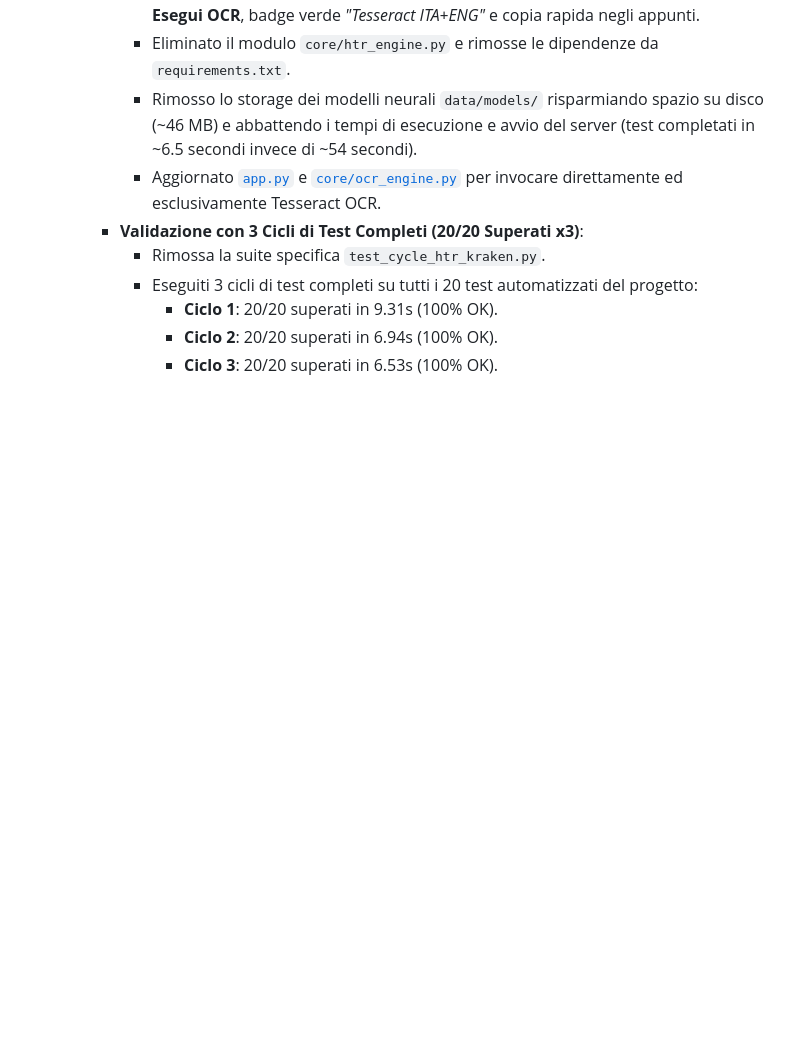
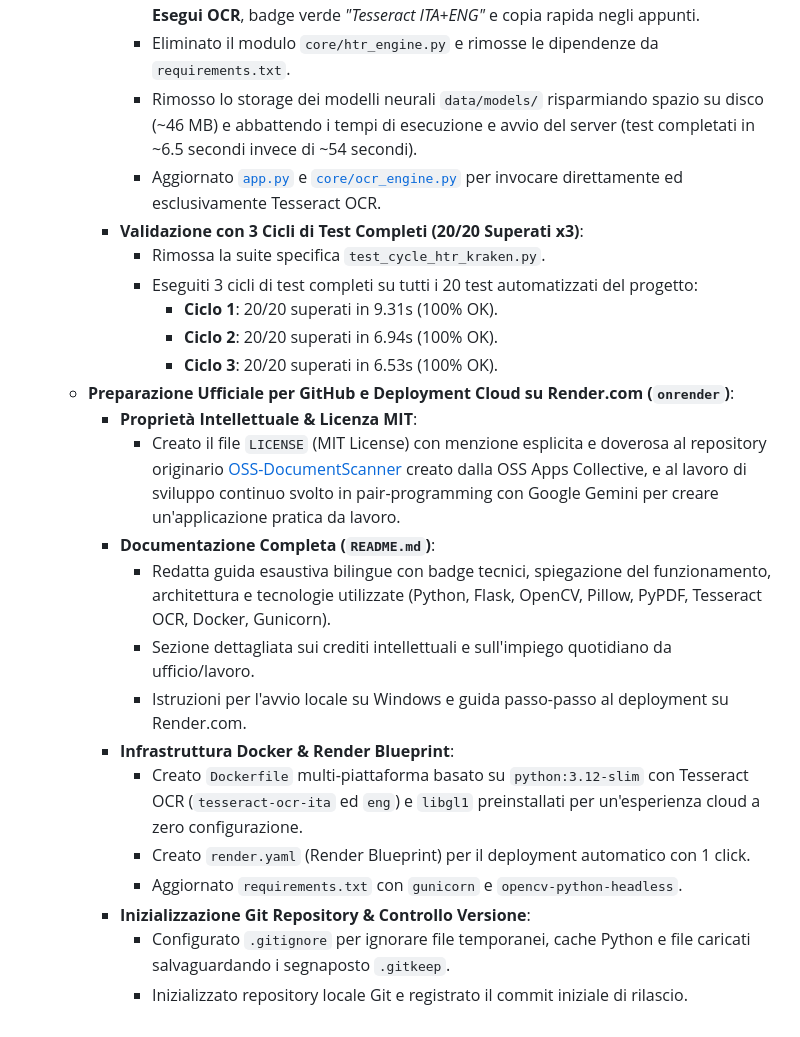
Before and after one commit to vosal2910-a11y/Desktop-web-scanner, a Markdown page: memoria.md, the part around the change. Rendered like a GitHub page; blank space fills up the shorter version.

Commit message:
docs: aggiornata memoria.md con release su Render e crediti

```diff
--- a/memoria.md
+++ b/memoria.md
@@ -193,3 +193,17 @@ c:\Users\s.bruno\Documents\Oss document pc\
         - **Ciclo 1**: 20/20 superati in 9.31s (100% OK).
         - **Ciclo 2**: 20/20 superati in 6.94s (100% OK).
         - **Ciclo 3**: 20/20 superati in 6.53s (100% OK).
+  - **Preparazione Ufficiale per GitHub e Deployment Cloud su Render.com (`onrender`)**:
+    - **Proprietà Intellettuale & Licenza MIT**:
+      - Creato il file `LICENSE` (MIT License) con menzione esplicita e doverosa al repository originario [OSS-DocumentScanner](https://github.com/ossappscollective/OSS-DocumentScanner) creato dalla OSS Apps Collective, e al lavoro di sviluppo continuo svolto in pair-programming con Google Gemini per creare un'applicazione pratica da lavoro.
+    - **Documentazione Completa (`README.md`)**:
+      - Redatta guida esaustiva bilingue con badge tecnici, spiegazione del funzionamento, architettura e tecnologie utilizzate (Python, Flask, OpenCV, Pillow, PyPDF, Tesseract OCR, Docker, Gunicorn).
+      - Sezione dettagliata sui crediti intellettuali e sull'impiego quotidiano da ufficio/lavoro.
+      - Istruzioni per l'avvio locale su Windows e guida passo-passo al deployment su Render.com.
+    - **Infrastruttura Docker & Render Blueprint**:
+      - Creato `Dockerfile` multi-piattaforma basato su `python:3.12-slim` con Tesseract OCR (`tesseract-ocr-ita` ed `eng`) e `libgl1` preinstallati per un'esperienza cloud a zero configurazione.
+      - Creato `render.yaml` (Render Blueprint) per il deployment automatico con 1 click.
+      - Aggiornato `requirements.txt` con `gunicorn` e `opencv-python-headless`.
+    - **Inizializzazione Git Repository & Controllo Versione**:
+      - Configurato `.gitignore` per ignorare file temporanei, cache Python e file caricati salvaguardando i segnaposto `.gitkeep`.
+      - Inizializzato repository locale Git e registrato il commit iniziale di rilascio.
```
